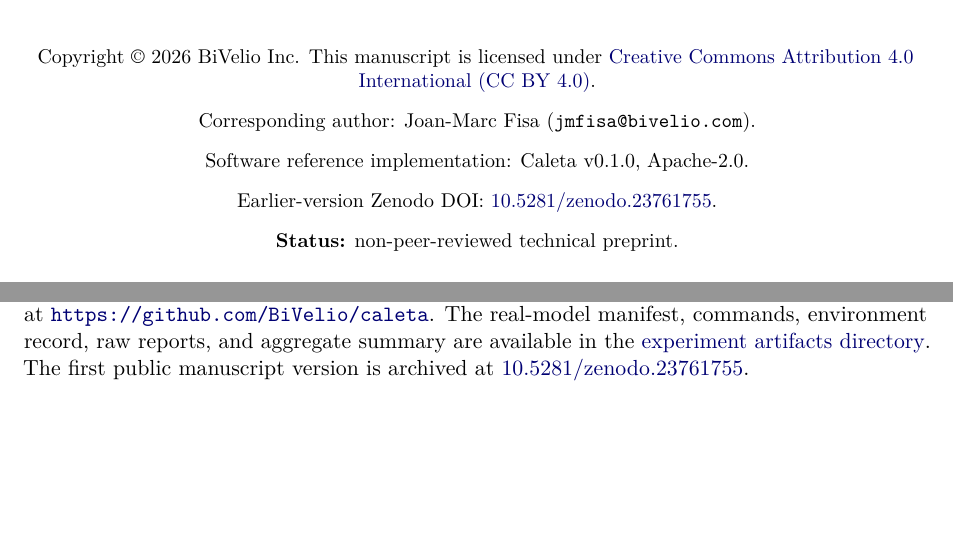
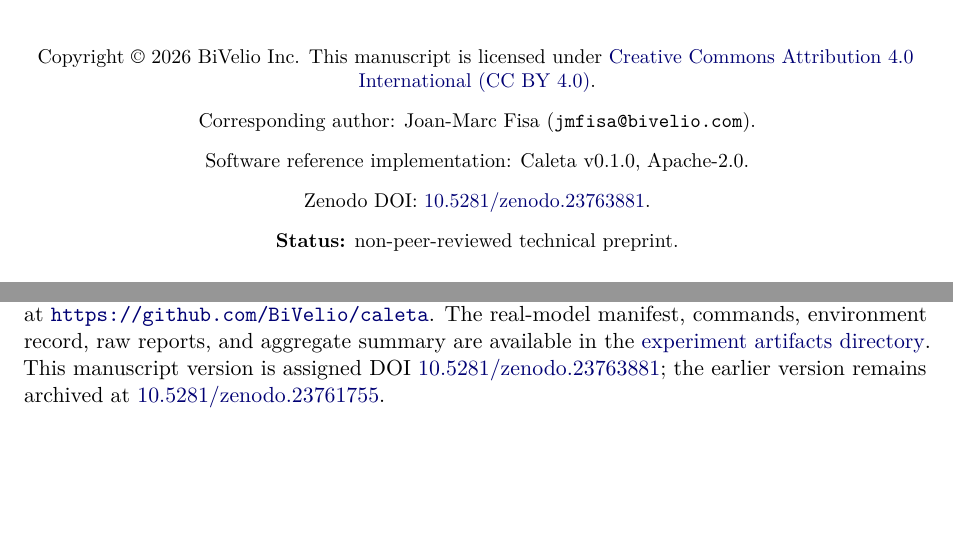
Before and after one commit to BiVelio/caleta, a LaTeX paper (paper/caleta.tex): two parts of pages 1 and 12 of 13, joined at a grey line, cut so that both start at the same text. Compiled offline with pdfLaTeX.

Commit message:
Assign Zenodo DOI to real-validation preprint (#8)

```diff
--- a/paper/caleta.tex
+++ b/paper/caleta.tex
@@ -53,7 +53,7 @@ BiVelio Inc\\
 Copyright \copyright\ 2026 BiVelio Inc. This manuscript is licensed under \href{https://creativecommons.org/licenses/by/4.0/}{Creative Commons Attribution 4.0 International (CC BY 4.0)}.\\[0.8em]
 Corresponding author: Joan-Marc Fisa (\texttt{jmfisa@bivelio.com}).\\[0.8em]
 Software reference implementation: Caleta v\softwareversion, Apache-2.0.\\[0.8em]
-Earlier-version Zenodo DOI: \href{https://doi.org/10.5281/zenodo.23761755}{10.5281/zenodo.23761755}.\\[0.8em]
+Zenodo DOI: \href{https://doi.org/10.5281/zenodo.23763881}{10.5281/zenodo.23763881}.\\[0.8em]
 \textbf{Status:} non-peer-reviewed technical preprint.
 \end{center}
 
@@ -408,7 +408,7 @@ Hosted deterministic tests on three operating systems and a pinned real-GGUF exp
 
 \section*{Data and Code Availability}
 
-The reference implementation, test harness, documentation, and release runbook are available at \url{https://github.com/BiVelio/caleta}. The real-model manifest, commands, environment record, raw reports, and aggregate summary are available in the \href{https://github.com/BiVelio/caleta/tree/main/experiments/real-gguf-qwen2.5-0.5b}{experiment artifacts directory}. The first public manuscript version is archived at \href{https://doi.org/10.5281/zenodo.23761755}{10.5281/zenodo.23761755}.
+The reference implementation, test harness, documentation, and release runbook are available at \url{https://github.com/BiVelio/caleta}. The real-model manifest, commands, environment record, raw reports, and aggregate summary are available in the \href{https://github.com/BiVelio/caleta/tree/main/experiments/real-gguf-qwen2.5-0.5b}{experiment artifacts directory}. This manuscript version is assigned DOI \href{https://doi.org/10.5281/zenodo.23763881}{10.5281/zenodo.23763881}; the earlier version remains archived at \href{https://doi.org/10.5281/zenodo.23761755}{10.5281/zenodo.23761755}.
 
 \raggedright
 \begin{thebibliography}{99}
```
Also changed, not shown: paper/submission-metadata.md (+2 -2 lines), paper/caleta.pdf, 1 other file.
